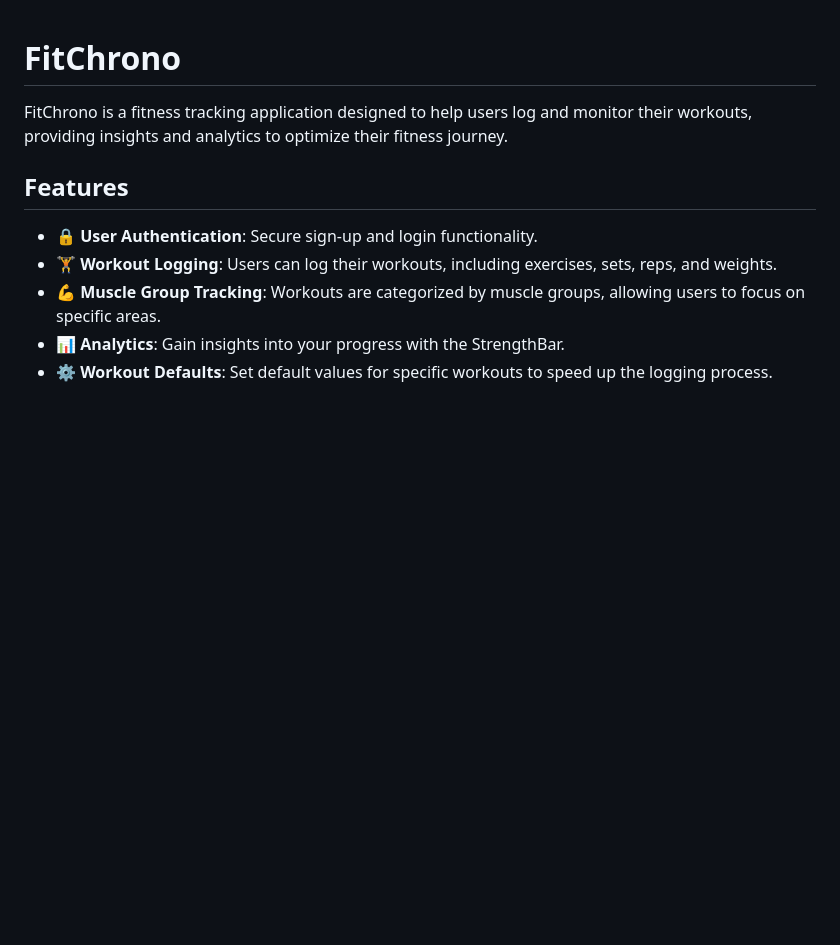
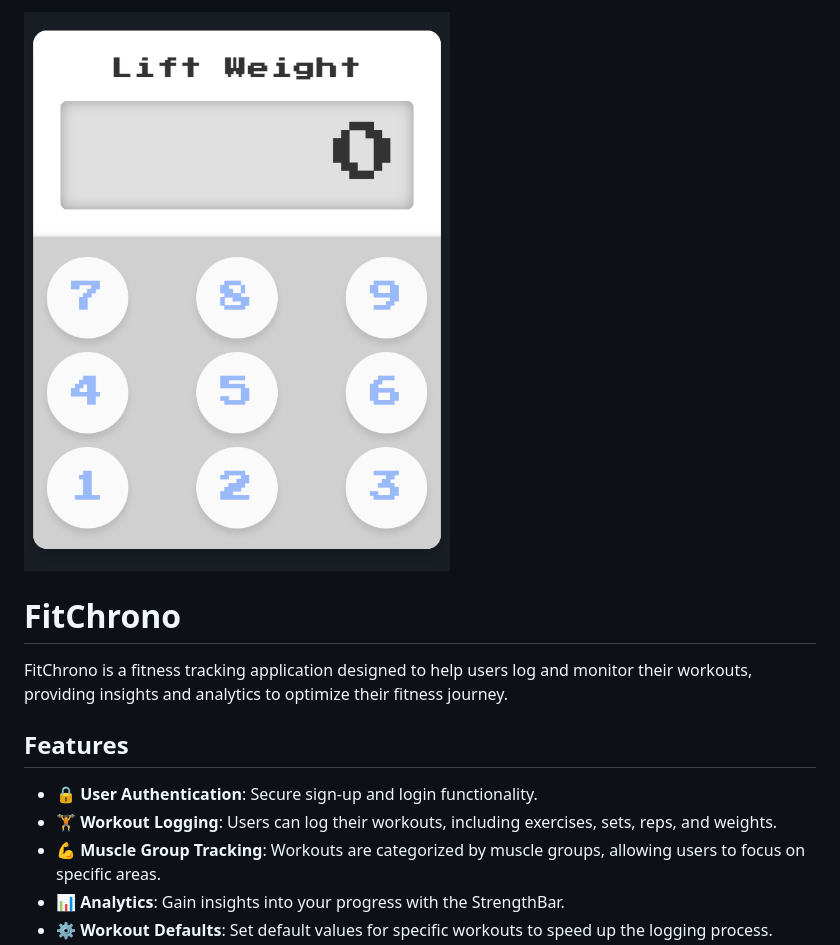
Before and after one commit to oldmill1/FitChrono, a Markdown page: README.md, the part around the change. GitHub-like rendering; pictures changed too: assets/fitchrono_numpad.png (added); blank space fills up the shorter version.

```diff
--- a/README.md
+++ b/README.md
@@ -1,3 +1,5 @@
+![FitChrono Numpad](./assets/fitchrono_numpad.png)
+
 # FitChrono
 
 FitChrono is a fitness tracking application designed to help users log and monitor their workouts, providing insights and analytics to optimize their fitness journey.
```
